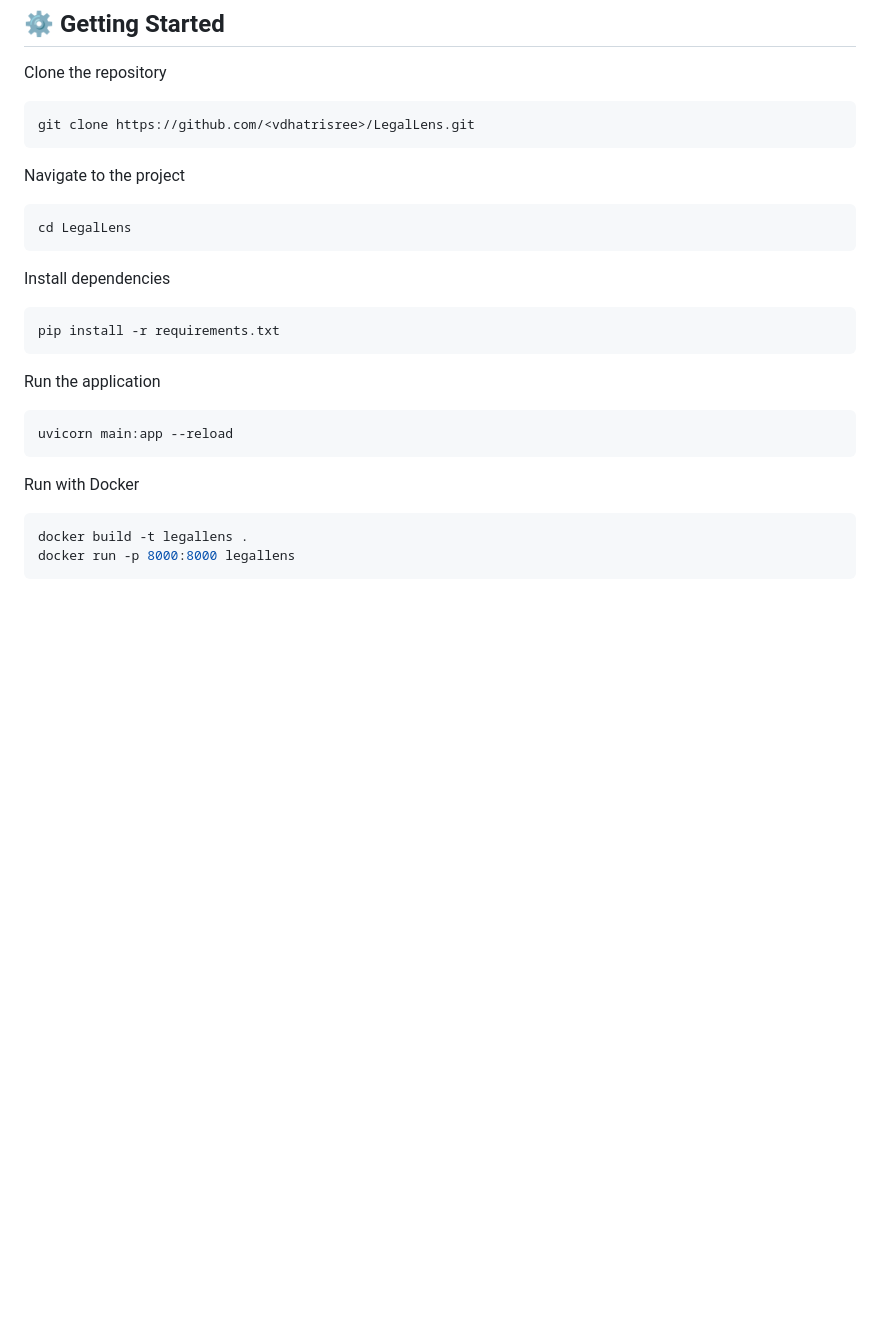
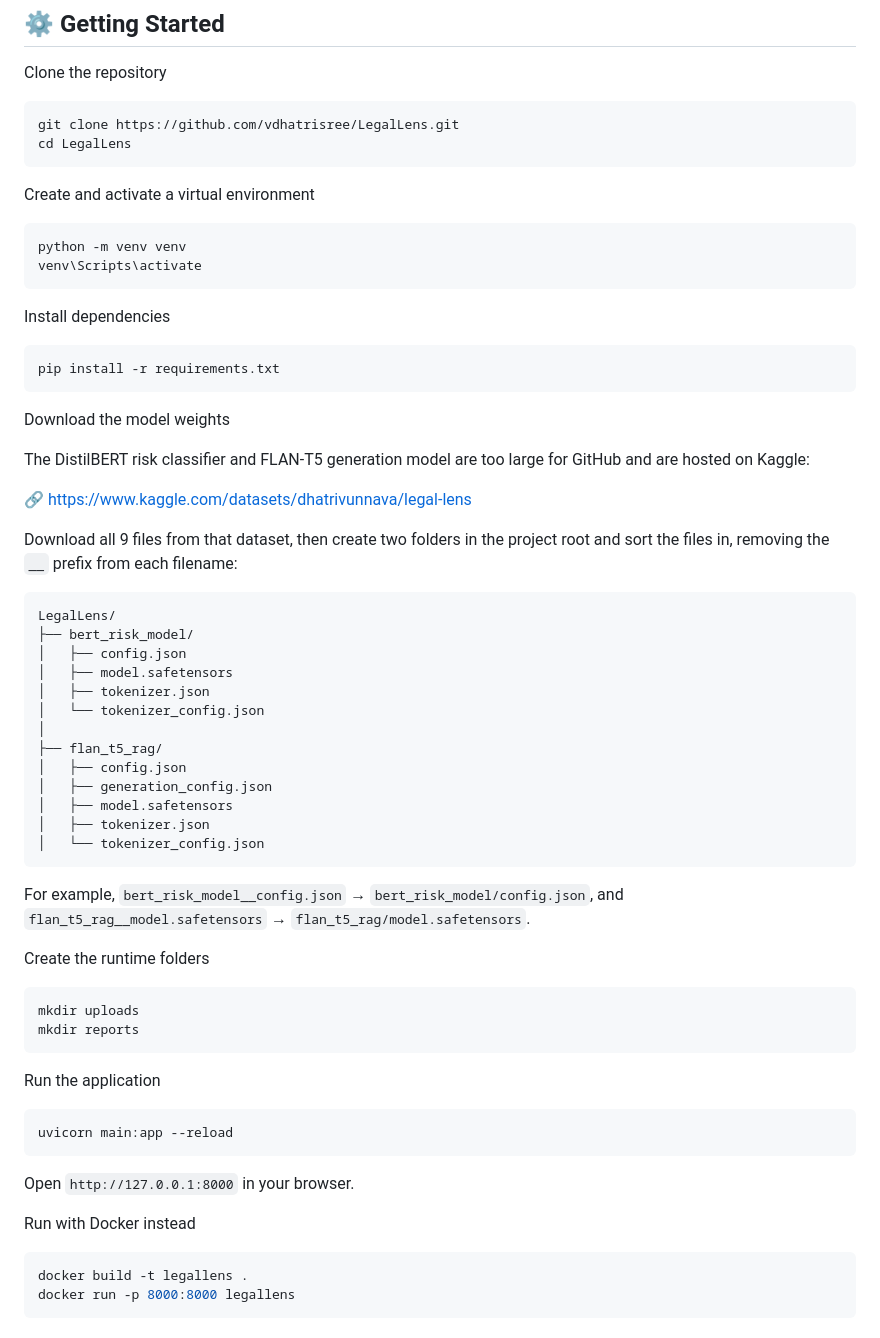
Before and after one commit to vdhatrisree/LegalLens, a Markdown page: README.md, the part around one of its changes. Rendered like a GitHub page; blank space fills up the shorter version.

````diff
--- a/README.md
+++ b/README.md
@@ -108,13 +108,15 @@ LegalLens
 Clone the repository
 
 ```bash
-git clone https://github.com/<vdhatrisree>/LegalLens.git
+git clone https://github.com/vdhatrisree/LegalLens.git
+cd LegalLens
 ```
 
-Navigate to the project
+Create and activate a virtual environment
 
 ```bash
-cd LegalLens
+python -m venv venv
+venv\Scripts\activate
 ```
 
 Install dependencies
@@ -123,13 +125,48 @@ Install dependencies
 pip install -r requirements.txt
 ```
 
+Download the model weights
+
+The DistilBERT risk classifier and FLAN-T5 generation model are too large for GitHub and are hosted on Kaggle:
+
+🔗 [https://www.kaggle.com/datasets/dhatrivunnava/legal-lens](https://www.kaggle.com/datasets/dhatrivunnava/legal-lens)
+
+Download all 9 files from that dataset, then create two folders in the project root and sort the files in, removing the `__` prefix from each filename:
+
+```
+LegalLens/
+├── bert_risk_model/
+│   ├── config.json
+│   ├── model.safetensors
+│   ├── tokenizer.json
+│   └── tokenizer_config.json
+│
+├── flan_t5_rag/
+│   ├── config.json
+│   ├── generation_config.json
+│   ├── model.safetensors
+│   ├── tokenizer.json
+│   └── tokenizer_config.json
+```
+
+For example, `bert_risk_model__config.json` → `bert_risk_model/config.json`, and `flan_t5_rag__model.safetensors` → `flan_t5_rag/model.safetensors`.
+
+Create the runtime folders
+
+```bash
+mkdir uploads
+mkdir reports
+```
+
 Run the application
 
 ```bash
 uvicorn main:app --reload
 ```
 
-Run with Docker
+Open `http://127.0.0.1:8000` in your browser.
+
+Run with Docker instead
 
 ```bash
 docker build -t legallens .
````
Also changed, not shown: other parts of README.md (+4 -0 lines).
